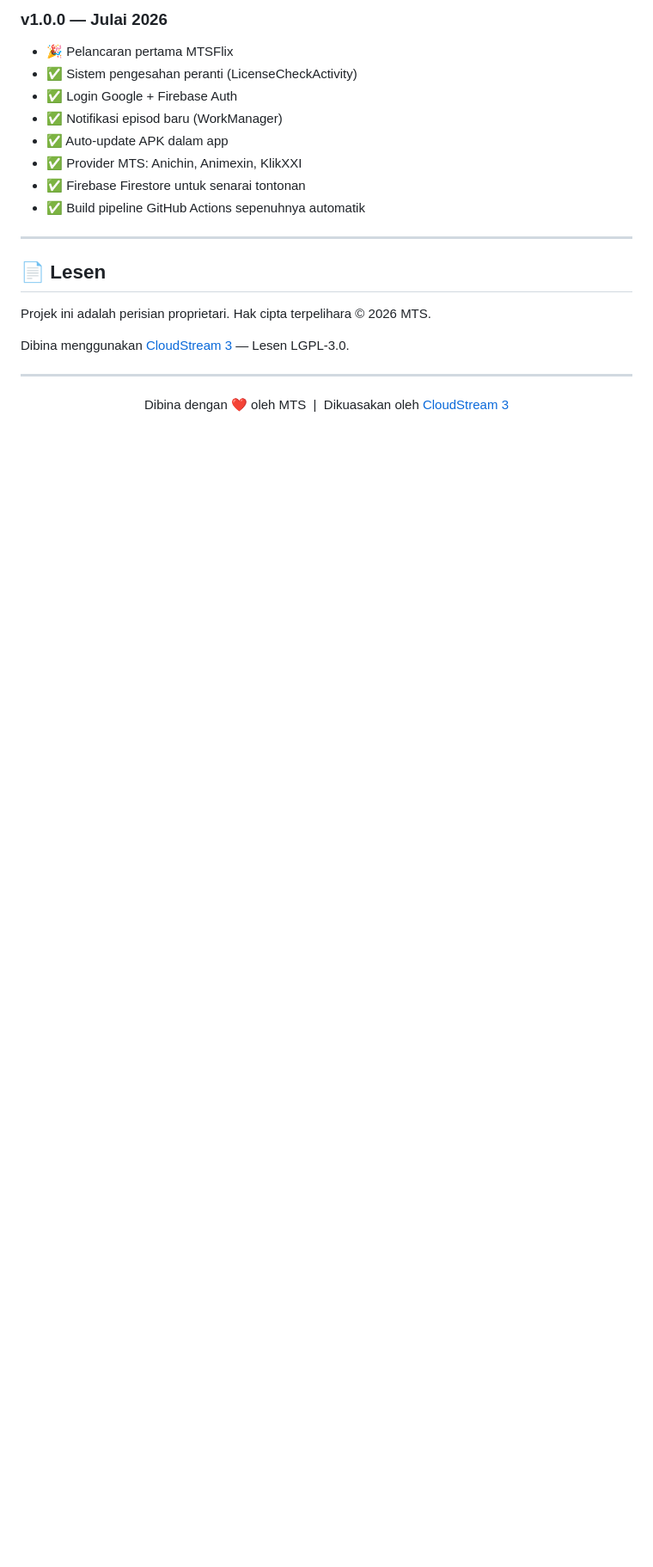
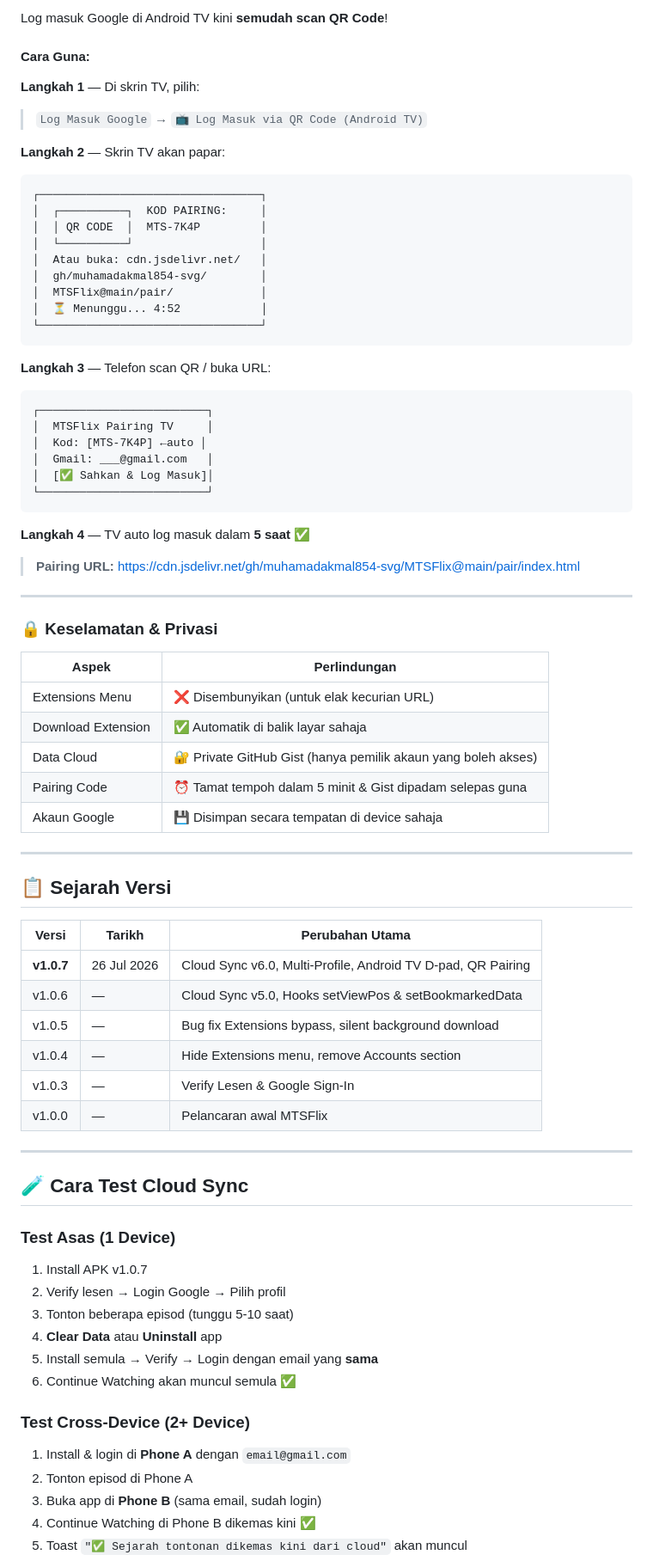
Before and after one commit to muhamadakmal854-svg/MTSFlix, a Markdown page: README.md, the part around one of its changes. Shown at 86% size. Drawn GitHub-style; blank space fills up the shorter version.

Commit message:
docs: Update README.md for v1.0.7 - Cloud Sync v6.0, Multi-Profile, TV Support, QR Pairing

````diff
--- a/README.md
+++ b/README.md
@@ -179,24 +108,79 @@ MTSFlix/
 
-### v1.0.0 — Julai 2026
-- 🎉 Pelancaran pertama MTSFlix
-- ✅ Sistem pengesahan peranti (LicenseCheckActivity)
-- ✅ Login Google + Firebase Auth
-- ✅ Notifikasi episod baru (WorkManager)
-- ✅ Auto-update APK dalam app
-- ✅ Provider MTS: Anichin, Animexin, KlikXXI
-- ✅ Firebase Firestore untuk senarai tontonan
-- ✅ Build pipeline GitHub Actions sepenuhnya automatik
+Log masuk Google di Android TV kini **semudah scan QR Code**!
+
+#### Cara Guna:
+
+**Langkah 1** — Di skrin TV, pilih:
+> `Log Masuk Google` → `📺 Log Masuk via QR Code (Android TV)`
+
+**Langkah 2** — Skrin TV akan papar:
+```
+┌─────────────────────────────────┐
+│  ┌──────────┐  KOD PAIRING:     │
+│  │ QR CODE  │  MTS-7K4P         │
+│  └──────────┘                   │
+│  Atau buka: cdn.jsdelivr.net/   │
+│  gh/muhamadakmal854-svg/        │
+│  MTSFlix@main/pair/             │
+│  ⏳ Menunggu... 4:52            │
+└─────────────────────────────────┘
+```
+
+**Langkah 3** — Telefon scan QR / buka URL:
+```
+┌─────────────────────────┐
+│  MTSFlix Pairing TV     │
+│  Kod: [MTS-7K4P] ←auto │
+│  Gmail: ___@gmail.com   │
+│  [✅ Sahkan & Log Masuk]│
+└─────────────────────────┘
+```
+
+**Langkah 4** — TV auto log masuk dalam **5 saat** ✅
+
+> **Pairing URL:** https://cdn.jsdelivr.net/gh/muhamadakmal854-svg/MTSFlix@main/pair/index.html
 
 ---
 
-## 📄 Lesen
+### 🔒 Keselamatan & Privasi
 
-Projek ini adalah perisian proprietari. Hak cipta terpelihara © 2026 MTS.
-
-Dibina menggunakan [CloudStream 3](https://github.com/recloudstream/cloudstream) — Lesen LGPL-3.0.
+| Aspek | Perlindungan |
+|---|---|
+| Extensions Menu | ❌ Disembunyikan (untuk elak kecurian URL) |
+| Download Extension | ✅ Automatik di balik layar sahaja |
+| Data Cloud | 🔐 Private GitHub Gist (hanya pemilik akaun yang boleh akses) |
+| Pairing Code | ⏰ Tamat tempoh dalam 5 minit & Gist dipadam selepas guna |
+| Akaun Google | 💾 Disimpan secara tempatan di device sahaja |
 
 ---
 
-<p align="center">
-  Dibina dengan ❤️ oleh MTS &nbsp;|&nbsp; Dikuasakan oleh <a href="https://github.com/recloudstream/cloudstream">CloudStream 3</a>
-</p>
+## 📋 Sejarah Versi
+
+| Versi | Tarikh | Perubahan Utama |
+|---|---|---|
+| **v1.0.7** | 26 Jul 2026 | Cloud Sync v6.0, Multi-Profile, Android TV D-pad, QR Pairing |
+| v1.0.6 | — | Cloud Sync v5.0, Hooks setViewPos & setBookmarkedData |
+| v1.0.5 | — | Bug fix Extensions bypass, silent background download |
+| v1.0.4 | — | Hide Extensions menu, remove Accounts section |
+| v1.0.3 | — | Verify Lesen & Google Sign-In |
+| v1.0.0 | — | Pelancaran awal MTSFlix |
+
+---
+
+## 🧪 Cara Test Cloud Sync
+
+### Test Asas (1 Device)
+1. Install APK v1.0.7
+2. Verify lesen → Login Google → Pilih profil
+3. Tonton beberapa episod (tunggu 5-10 saat)
+4. **Clear Data** atau **Uninstall** app
+5. Install semula → Verify → Login dengan email yang **sama**
+6. Continue Watching akan muncul semula ✅
+
+### Test Cross-Device (2+ Device)
+1. Install & login di **Phone A** dengan `email@gmail.com`
+2. Tonton episod di Phone A
+3. Buka app di **Phone B** (sama email, sudah login)
+4. Continue Watching di Phone B dikemas kini ✅
+5. Toast `"✅ Sejarah tontonan dikemas kini dari cloud"` akan muncul
+
````
Also changed, not shown: other parts of README.md (+114 -149 lines).
